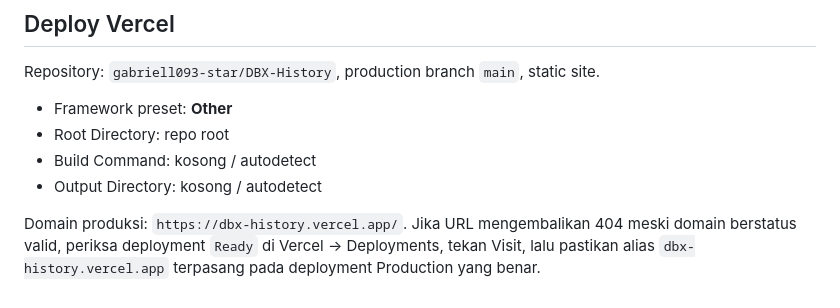
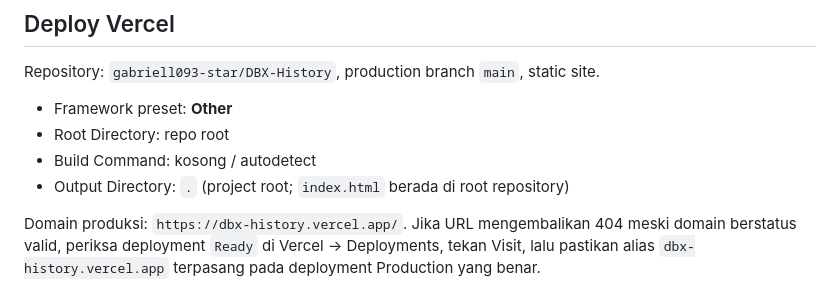
Before and after one commit to gabriell093-star/DBX-History, a Markdown page: README.md, the part around the change. Drawn GitHub-style.

Commit message:
Trigger redeploy with root static output configured

```diff
--- a/README.md
+++ b/README.md
@@ -50,6 +50,6 @@ Repository: `gabriell093-star/DBX-History`, production branch `main`, static sit
 - Framework preset: **Other**
 - Root Directory: repo root
 - Build Command: kosong / autodetect
-- Output Directory: kosong / autodetect
+- Output Directory: `.` (project root; `index.html` berada di root repository)
 
 Domain produksi: `https://dbx-history.vercel.app/`. Jika URL mengembalikan 404 meski domain berstatus valid, periksa deployment `Ready` di Vercel → Deployments, tekan Visit, lalu pastikan alias `dbx-history.vercel.app` terpasang pada deployment Production yang benar.
```
